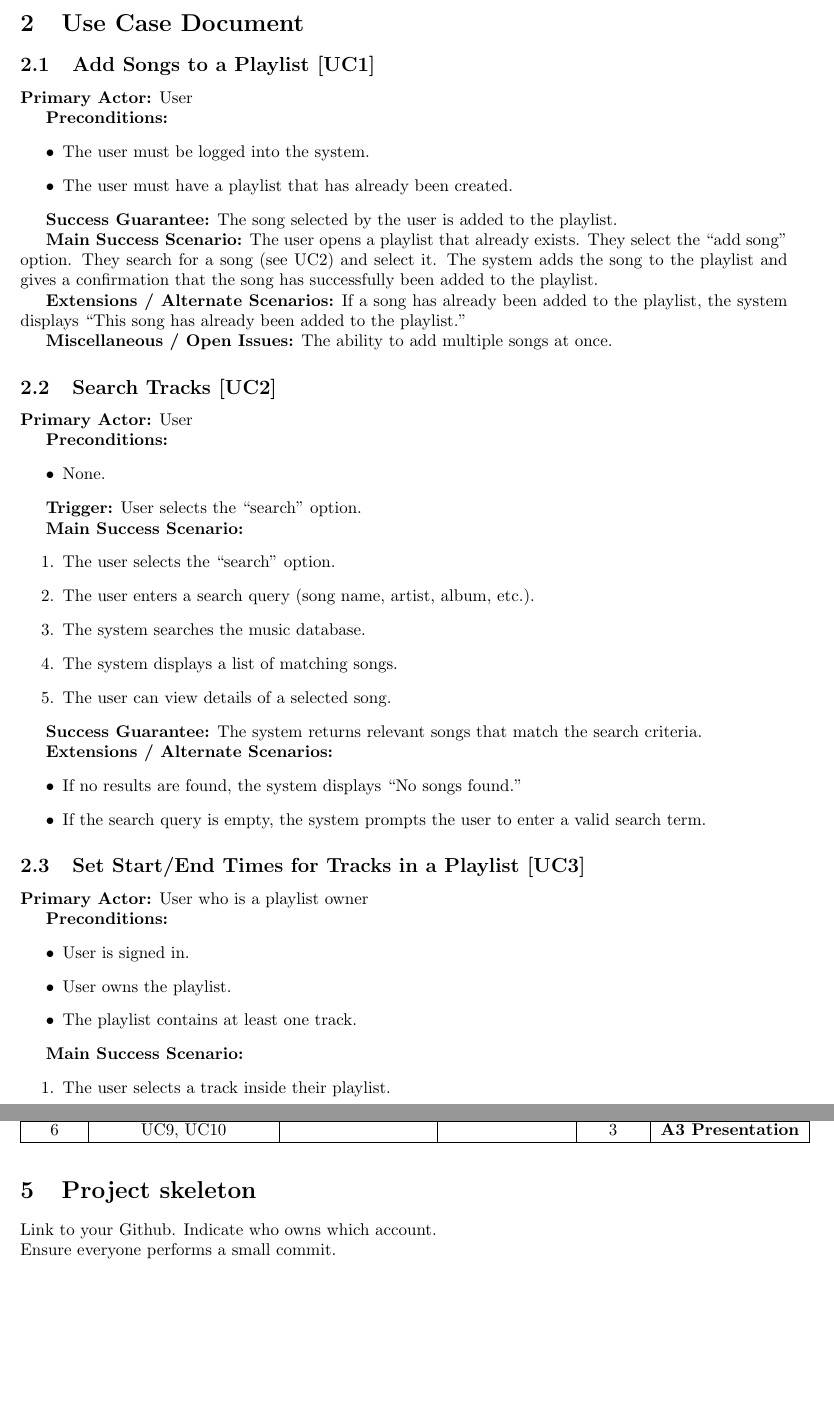
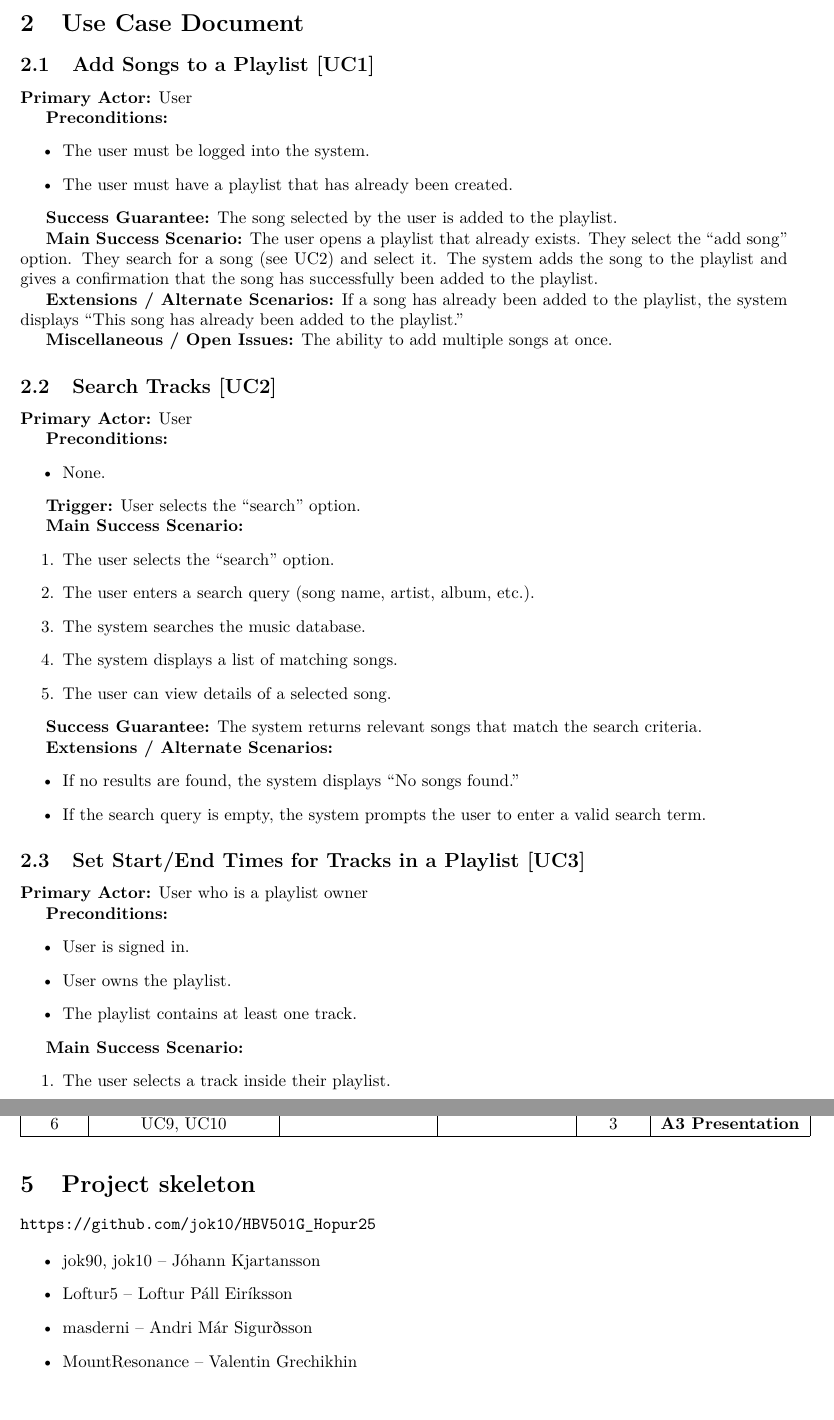
Before and after one commit to jok10/HBV501G_Hopur25, a LaTeX document (hopverk1.tex): two parts of pages 2 and 3 of 3, joined at a grey line, cut so that both start at the same text. Compiled offline with pdfLaTeX.

Commit message:
bætti við github link og notendanofn bætti við word skjali

```diff
--- a/hopverk1.tex
+++ b/hopverk1.tex
@@ -105,6 +117,7 @@ The system returns relevant songs that match the search criteria.
 \end{itemize}
 
 \textbf{Main Success Scenario:}
+\enlargethispage{\baselineskip}
 \begin{enumerate}
   \item The user selects a track inside their playlist.
   \item The user provides start and end times (e.g., 00{:}50--01{:}35).
@@ -175,8 +188,19 @@ Transition:
     \hline
 \end{longtable}
 
+
 \section{Project skeleton}
-Link to your Github. Indicate who owns which account. \\
-Ensure everyone performs a small commit.
+
+
+\url{https://github.com/jok10/HBV501G_Hopur25}
+
+\begin{itemize}
+  \item jok90, jok10 -- Jóhann Kjartansson
+  \item Loftur5 -- Loftur Páll Eiríksson
+  \item masderni -- Andri Már Sigurðsson
+  \item MountResonance -- Valentin Grechikhin
+\end{itemize}
+
+
 
 \end{document}
```
Also changed, not shown: hopverk1.pdf, hopverk1.tex (12 more changed lines), 1 other file.
